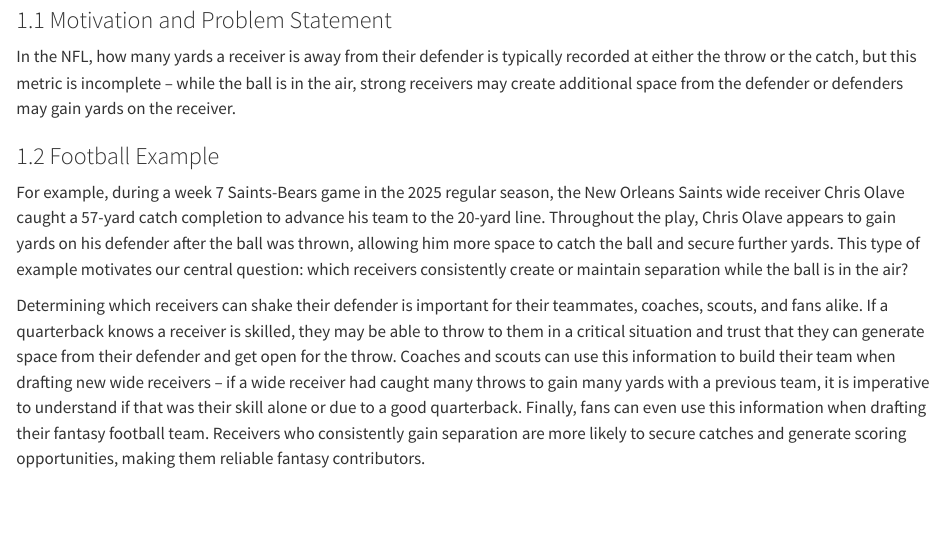
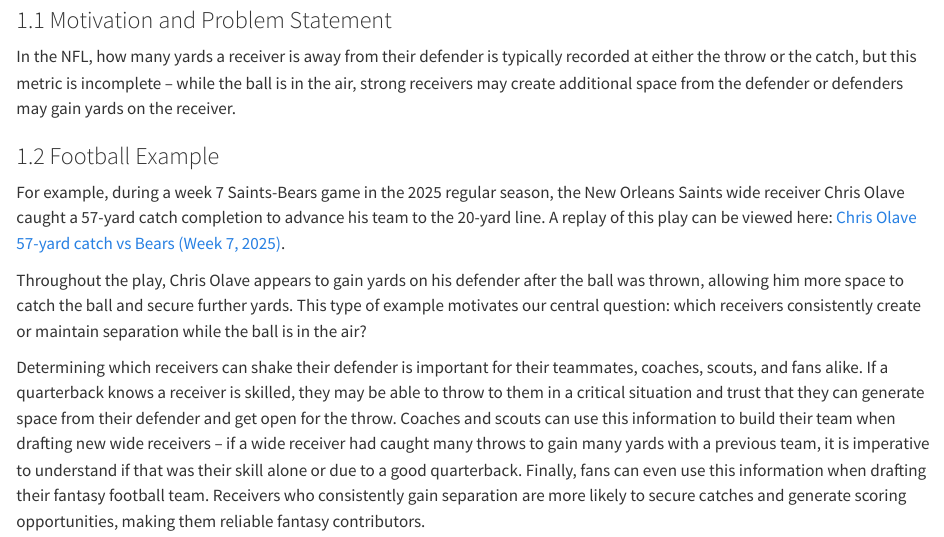
Before and after one commit to kalynnwillis/stat479project3-main, a Quarto document (report/technical_report.qmd): the page in a window 1100 px wide, from 1530 px down. Rendered offline with R 4.5, knitr and Pandoc in place of Quarto, with nearby package versions.

Commit message:
added link to olave

```diff
--- a/report/technical_report.qmd
+++ b/report/technical_report.qmd
@@ -47,7 +47,9 @@
 
 ### 1.2 Football Example
 
-For example, during a week 7 Saints-Bears game in the 2025 regular season, the New Orleans Saints wide receiver Chris Olave caught a 57-yard catch completion to advance his team to the 20-yard line. Throughout the play, Chris Olave appears to gain yards on his defender after the ball was thrown, allowing him more space to catch the ball and secure further yards. This type of example motivates our central question: which receivers consistently create or maintain separation while the ball is in the air?
+For example, during a week 7 Saints-Bears game in the 2025 regular season, the New Orleans Saints wide receiver Chris Olave caught a 57-yard catch completion to advance his team to the 20-yard line. A replay of this play can be viewed here: [Chris Olave 57-yard catch vs Bears (Week 7, 2025)](https://www.youtube.com/watch?v=Fxqq43Bfyf4).
+
+Throughout the play, Chris Olave appears to gain yards on his defender after the ball was thrown, allowing him more space to catch the ball and secure further yards. This type of example motivates our central question: which receivers consistently create or maintain separation while the ball is in the air?
 
 Determining which receivers can shake their defender is important for their teammates, coaches, scouts, and fans alike. If a quarterback knows a receiver is skilled, they may be able to throw to them in a critical situation and trust that they can generate space from their defender and get open for the throw. Coaches and scouts can use this information to build their team when drafting new wide receivers – if a wide receiver had caught many throws to gain many yards with a previous team, it is imperative to understand if that was their skill alone or due to a good quarterback. Finally, fans can even use this information when drafting their fantasy football team. Receivers who consistently gain separation are more likely to secure catches and generate scoring opportunities, making them reliable fantasy contributors.
 
```
Also changed, not shown: report/technical_report.html.
